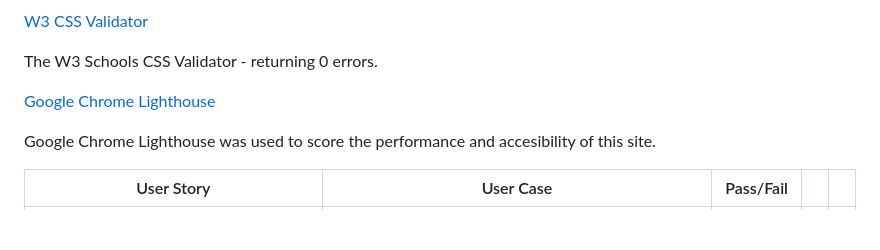
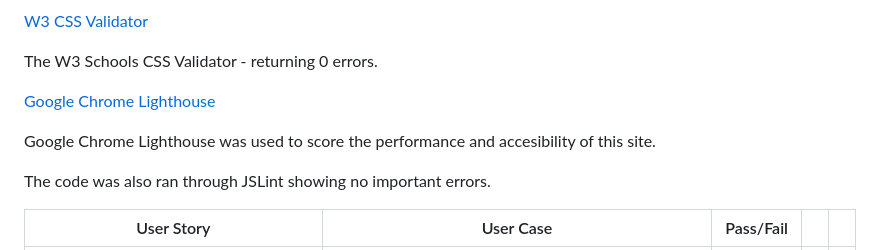
Before and after one commit to JBlackburn94/weatherApp, a Markdown page: README.md, the part around the change. GitHub-like rendering; blank space fills up the shorter version.

Commit message:
updated readme with jslint included

```diff
--- a/README.md
+++ b/README.md
@@ -95,6 +95,8 @@ The W3 Schools CSS Validator - returning 0 errors.
 
 Google Chrome Lighthouse was used to score the performance and accesibility of this site.
 
+The code was also ran through JSLint showing no important errors.
+
 | User Story                                                                                              | User Case                                                                                                                                                      | Pass/Fail |     |     |
 | ------------------------------------------------------------------------------------------------------- | -------------------------------------------------------------------------------------------------------------------------------------------------------------- | --------- | --- | --- |
 | User Story 001 - (Consumer) As a consumer I want to be able to access weather data by location name.    | User case 001-001 Easily access any weather data for any location by typing the name into the input field and pressing search or enter.                        | Pass      |     |     |
```
